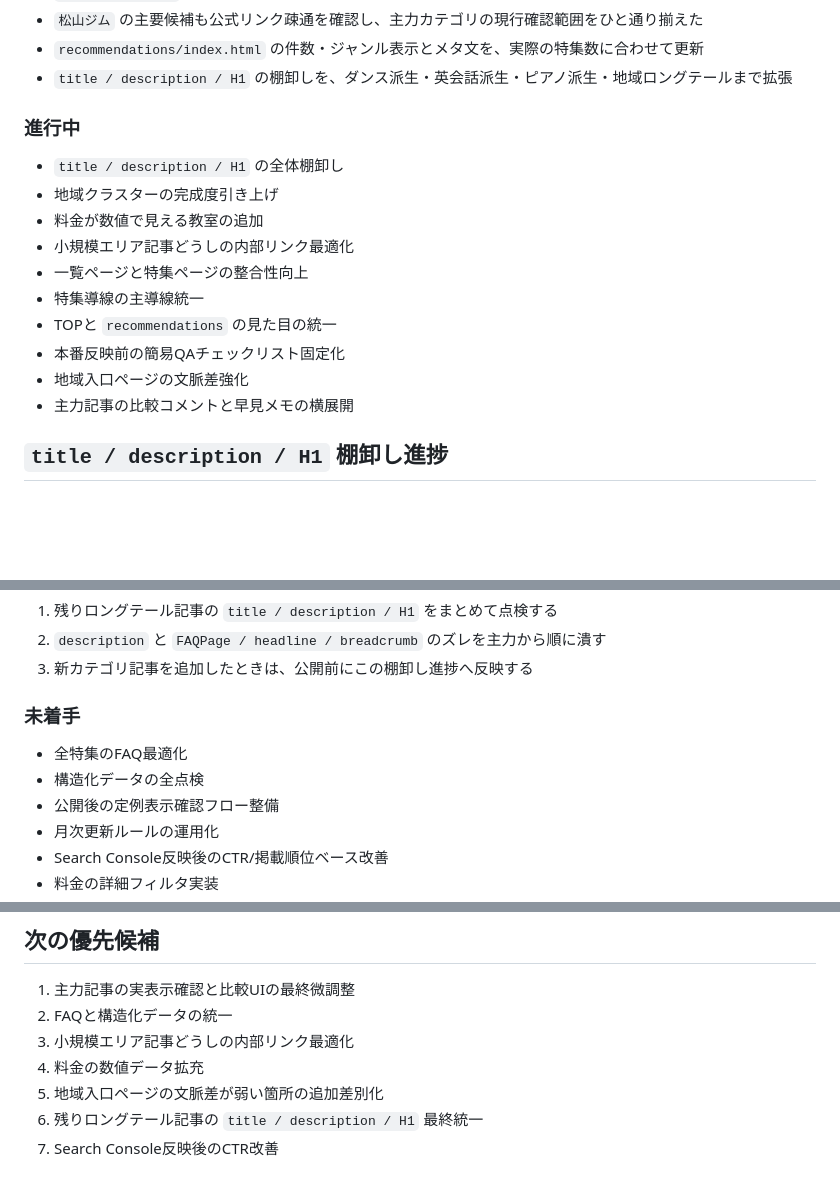
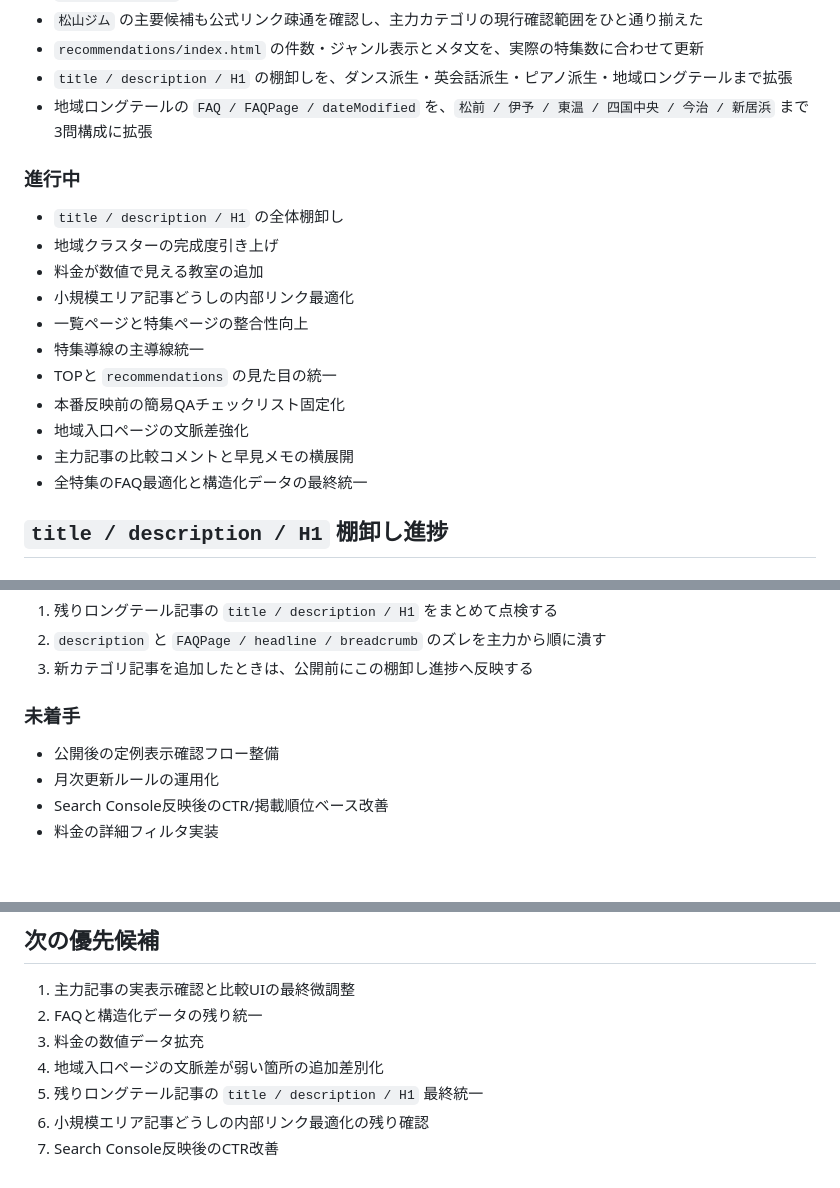
Before and after one commit to hidehirou1001-dot/lesson-map, a Markdown page: docs/seo-operations-checklist.md, 3 parts joined by grey strips. Rendered like a GitHub page; blank space fills up the shorter version.

Commit message:
Update SEO operations memo for Mar 30

```diff
--- a/docs/seo-operations-checklist.md
+++ b/docs/seo-operations-checklist.md
@@ -86,6 +86,7 @@
 - `松山ジム` の主要候補も公式リンク疎通を確認し、主力カテゴリの現行確認範囲をひと通り揃えた
 - `recommendations/index.html` の件数・ジャンル表示とメタ文を、実際の特集数に合わせて更新
 - `title / description / H1` の棚卸しを、ダンス派生・英会話派生・ピアノ派生・地域ロングテールまで拡張
+- 地域ロングテールの `FAQ / FAQPage / dateModified` を、`松前 / 伊予 / 東温 / 四国中央 / 今治 / 新居浜` まで3問構成に拡張
 
 ### 進行中
 
@@ -99,6 +100,7 @@
 - 本番反映前の簡易QAチェックリスト固定化
 - 地域入口ページの文脈差強化
 - 主力記事の比較コメントと早見メモの横展開
+- 全特集のFAQ最適化と構造化データの最終統一
 
 ## `title / description / H1` 棚卸し進捗
 
@@ -148,8 +150,6 @@
 
 ### 未着手
 
-- 全特集のFAQ最適化
-- 構造化データの全点検
 - 公開後の定例表示確認フロー整備
 - 月次更新ルールの運用化
 - Search Console反映後のCTR/掲載順位ベース改善
@@ -238,9 +238,9 @@
 ## 次の優先候補
 
 1. 主力記事の実表示確認と比較UIの最終微調整
-2. FAQと構造化データの統一
-3. 小規模エリア記事どうしの内部リンク最適化
-4. 料金の数値データ拡充
-5. 地域入口ページの文脈差が弱い箇所の追加差別化
-6. 残りロングテール記事の `title / description / H1` 最終統一
+2. FAQと構造化データの残り統一
+3. 料金の数値データ拡充
+4. 地域入口ページの文脈差が弱い箇所の追加差別化
+5. 残りロングテール記事の `title / description / H1` 最終統一
+6. 小規模エリア記事どうしの内部リンク最適化の残り確認
 7. Search Console反映後のCTR改善
```
Also changed, not shown: other parts of docs/seo-operations-checklist.md (+2 -2 lines).
